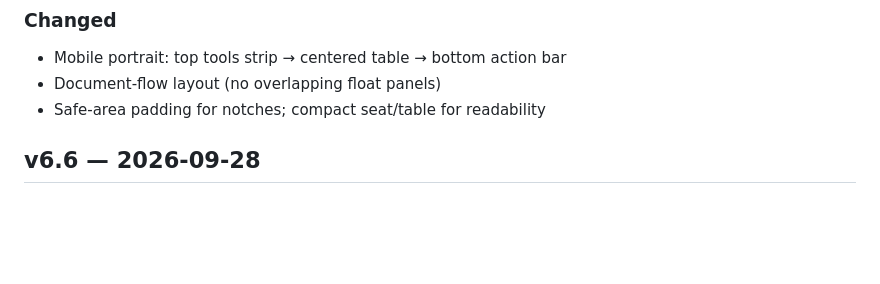
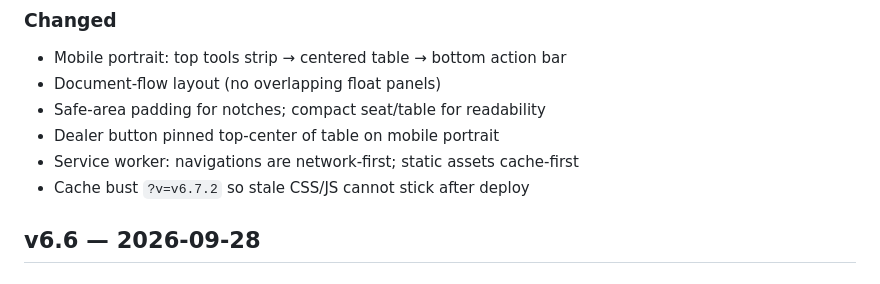
Before and after one commit to heyuxuan-git/hins-poker, a Markdown page: CHANGELOG.md, the part around the change. Drawn GitHub-style; blank space fills up the shorter version.

Commit message:
docs: note SW network-first and cache bust in v6.7

```diff
--- a/CHANGELOG.md
+++ b/CHANGELOG.md
@@ -8,6 +8,9 @@ All notable changes to **hin's poker**.
 - Mobile portrait: top tools strip → centered table → bottom action bar
 - Document-flow layout (no overlapping float panels)
 - Safe-area padding for notches; compact seat/table for readability
+- Dealer button pinned top-center of table on mobile portrait
+- Service worker: navigations are network-first; static assets cache-first
+- Cache bust `?v=v6.7.2` so stale CSS/JS cannot stick after deploy
 
 ## v6.6 — 2026-09-28
 
```
